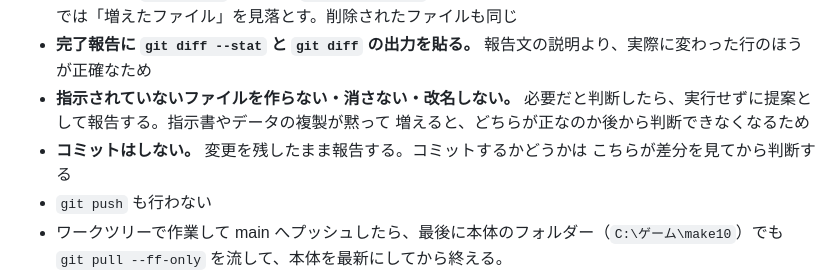
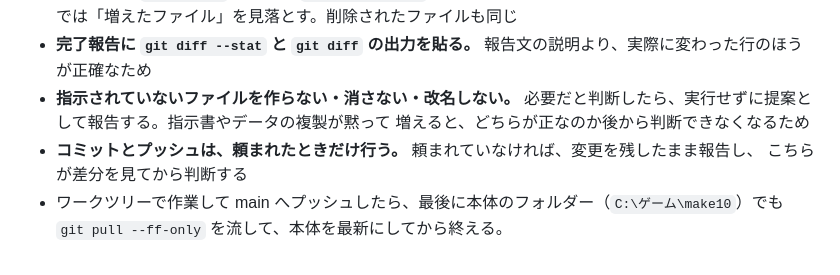
Before and after one commit to ihudodo-k/make10, a Markdown page: CLAUDE.md, the part around the change. Drawn GitHub-style.

Commit message:
CLAUDE.md の「バージョン管理」を実際の運用に合わせる（コミットとプッシュは頼まれたときだけ。docs/ は無変更）
変えたこと: 「コミットはしない。…」を「コミットとプッシュは、頼まれたときだけ行う。頼まれていなければ、変更を残したまま報告し、こちらが差分を見てから判断する」に直し、「git push も行わない」の行を消した（上の行にまとめた）。本体の pull とコミットの本文の 2 行は、この行のすぐ後に並ぶ。

確かめたこと: 差分は CLAUDE.md の 3 行だけ（追加 1・削除 2）。ほかの行は変わっていない。テストは流していない（文書だけの変更）。

やらなかったこと・気づいたこと: 変更履歴の行は足していない。

Co-Authored-By: Claude Opus 5.5 <noreply@anthropic.com>

```diff
--- a/CLAUDE.md
+++ b/CLAUDE.md
@@ -87,9 +87,8 @@ Google Play で配布予定。
 - **指示されていないファイルを作らない・消さない・改名しない。**
   必要だと判断したら、実行せずに提案として報告する。指示書やデータの複製が黙って
   増えると、どちらが正なのか後から判断できなくなるため
-- **コミットはしない。** 変更を残したまま報告する。コミットするかどうかは
+- **コミットとプッシュは、頼まれたときだけ行う。** 頼まれていなければ、変更を残したまま報告し、
   こちらが差分を見てから判断する
-- `git push` も行わない
 - ワークツリーで作業して main へプッシュしたら、最後に本体のフォルダー（`C:\ゲーム\make10`）でも `git pull --ff-only` を流して、本体を最新にしてから終える。
 - コミットの本文には、変えたことに加えて、確かめたこと（流したテストと結果、数で言える確かめ）と、やらなかったこと・気づいたことを短く書く。
 
```
